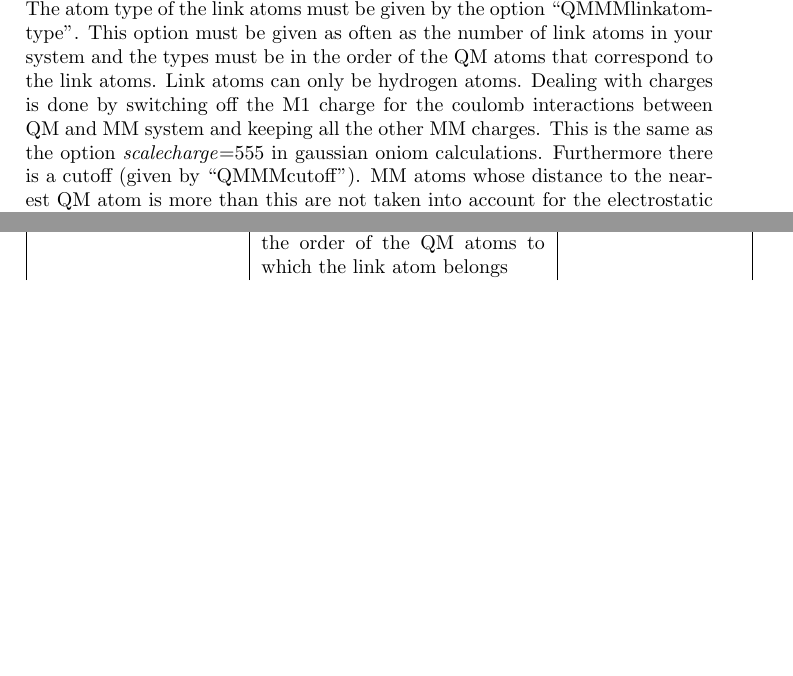
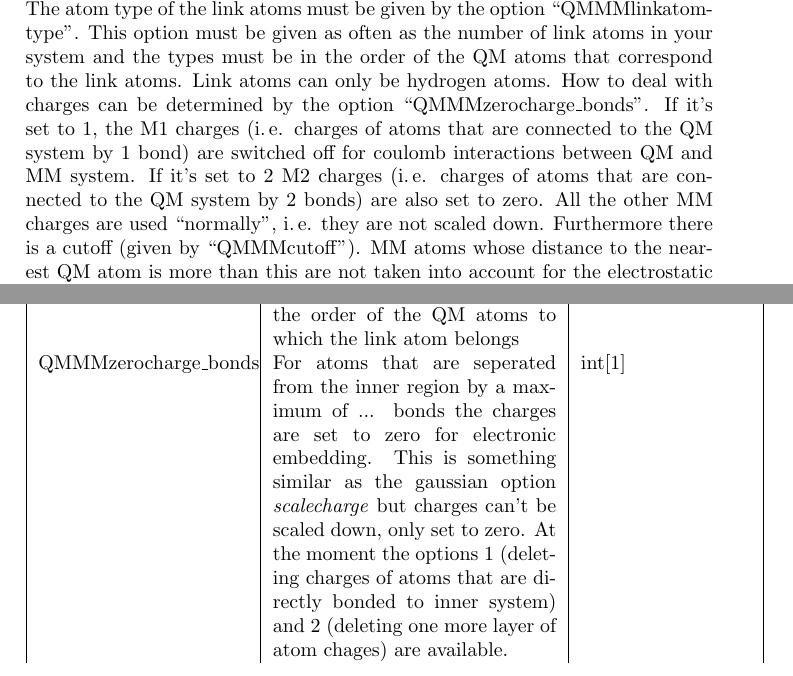
Before and after one commit to AKEngels/CAST, a LaTeX document (manual/castmanual.tex): two parts of pages 18 and 19 of 64, joined at a grey line, cut so that both start at the same text, the shorter picture padded with empty space. Compiled offline with pdfLaTeX.

Commit message:
update manual

```diff
--- a/manual/castmanual.tex
+++ b/manual/castmanual.tex
@@ -525,7 +525,7 @@ If you want to run CAST with DFTBaby, set the interface parameter in the CAST in
 
 There is also the possibility to use QM/MM (additive or subtractive) as energy interface. For the QM part you can choose between MOPAC, GAUSSIAN and DFTB\textsuperscript{+} and PSI4, for the MM part you can choose one of the force fields OPLSAA, CHARMM (not tested with subtractive QM/MM) and AMBER. All combinations of these QM and MM interfaces are possible with non-bonded QM/MM, i.\,e. there must not be bonds between the QM and MM system. As the van der Waals part of the interaction is done by force field potential the whole system must be parametrized with the force field you use for the MM part, even for additive QM/MM. Coulomb interaction is done by electrostatic embedding so the charges of the MM atoms are taken into account when calculating the energy and the charge distribution of the QM part.
 
-A link atom approach is implemented to run a bonded QM/MM calculation. The atom type of the link atoms must be given by the option ``QMMMlinkatomtype''. This option must be given as often as the number of link atoms in your system and the types must be in the order of the QM atoms that correspond to the link atoms. Link atoms can only be hydrogen atoms. Dealing with charges is done by switching off the M1 charge for the coulomb interactions between QM and MM system and keeping all the other MM charges. This is the same as the option \textit{scalecharge}=555 in gaussian oniom calculations. Furthermore there is a cutoff (given by ``QMMMcutoff''). MM atoms whose distance to the nearest QM atom is more than this are not taken into account for the electrostatic interactions.
+A link atom approach is implemented to run a bonded QM/MM calculation. The atom type of the link atoms must be given by the option ``QMMMlinkatomtype''. This option must be given as often as the number of link atoms in your system and the types must be in the order of the QM atoms that correspond to the link atoms. Link atoms can only be hydrogen atoms. How to deal with charges can be determined by the option ``QMMMzerocharge\_bonds''. If it's set to 1, the M1 charges (i.\,e. charges of atoms that are connected to the QM system by 1 bond) are switched off for coulomb interactions between QM and MM system. If it's set to 2 M2 charges (i.\,e. charges of atoms that are connected to the QM system by 2 bonds) are also set to zero. All the other MM charges are used ``normally'', i.\,e. they are not scaled down. Furthermore there is a cutoff (given by ``QMMMcutoff''). MM atoms whose distance to the nearest QM atom is more than this are not taken into account for the electrostatic interactions.
 
 To use this interface set the energy interface to ``QMMM'' for an additive scheme or ``ONIOM'' for a subtractive scheme (keyword ``interface''). You furthermore have to give all options for your forcefield (especially the parameter file ``paramfile'') and for the QM program you want to use. The keywords for MOPAC must contain ``QMMM AUX'' because you want to do a QM/MM calculation and the information you need is read from an auxiliary file (for details about a MOPAC QM/MM calculation see \url{http://openmopac.net/manual/QMMM.html}). For GAUSSIAN the necessary keywords (``Charge'', ``NoSymm'' and ``Density'', for gradient calculations also ``Prop=(Field,Read)'') are automatically added to the gaussian input file, so you don't have to set them. However not all methods might be compatible with these keywords so take care of this. The QM/MM interface with GAUSSIAN is similar to the AMBER-GAUSSIAN interface described in reference \cite{okamoto_minimal_2011}. For DFTB+ and PSI4 the commands that tell DFTB\textsuperscript{+} to deal with external charges are also set automatically.
 
@@ -544,6 +544,7 @@ As in the subtractive QM/MM approach the QM and MM system are treated in a simil
 			QMMMwriteqmintofile & if yes, writes the QM system (with link atoms) as tinkerstructure to a file  &  bool [false]\\
             QMMMcutoff & cutoff for electrostatic interactions between QM and MM system & double [none]\\
 			QMMMlinkatomtype   & forcefield type for link atom, if more than one bond is cut this option is needed several times in the order of the QM atoms to which the link atom belongs & int \\
+			QMMMzerocharge\_bonds   & For atoms that are seperated from the inner region by a maximum of ... bonds the charges are set to zero for electronic embedding. This is something similar as the gaussian option \textit{scalecharge} but charges can't be scaled down, only set to zero. At the moment the options 1 (deleting charges of atoms that are directly bonded to inner system) and 2 (deleting one more layer of atom chages) are available. & int[1] \\
 		\end{longtable}~\\
 
 \subsubsection{Three-layer-Interface}
```
Also changed, not shown: manual/castmanual.tex (2 more changed lines).
